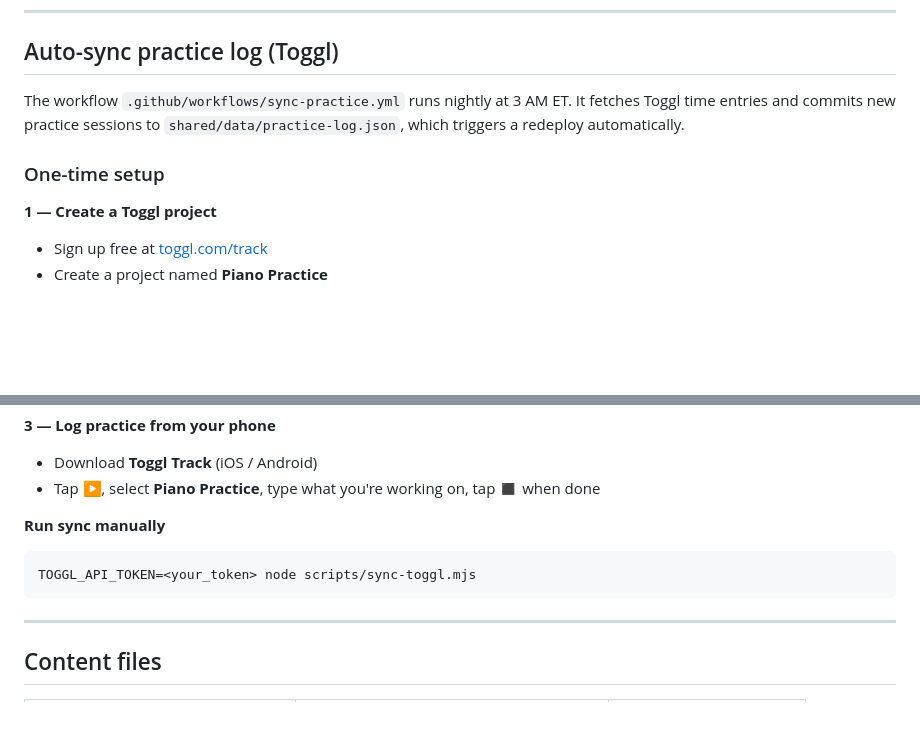
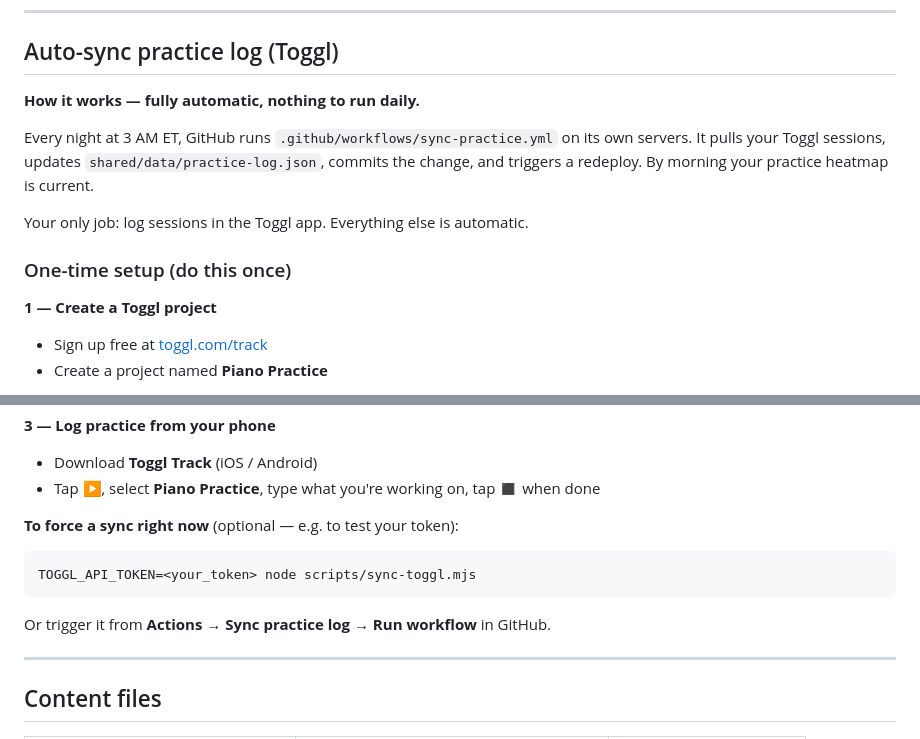
Before and after one commit to rubyngo1610/rubyngo1610.github.io, a Markdown page: README.md, 2 parts joined by grey strips. Rendered like a GitHub page; blank space fills up the shorter version.

Commit message:
docs: clarify Toggl sync is fully automatic

````diff
--- a/README.md
+++ b/README.md
@@ -36,10 +36,15 @@ To trigger a deploy manually without a code change: **Actions → Deploy to GitH
 
 ## Auto-sync practice log (Toggl)
 
-The workflow `.github/workflows/sync-practice.yml` runs nightly at 3 AM ET.
-It fetches Toggl time entries and commits new practice sessions to `shared/data/practice-log.json`, which triggers a redeploy automatically.
+**How it works — fully automatic, nothing to run daily.**
 
-### One-time setup
+Every night at 3 AM ET, GitHub runs `.github/workflows/sync-practice.yml` on its own servers.
+It pulls your Toggl sessions, updates `shared/data/practice-log.json`, commits the change,
+and triggers a redeploy. By morning your practice heatmap is current.
+
+Your only job: log sessions in the Toggl app. Everything else is automatic.
+
+### One-time setup (do this once)
 
 **1 — Create a Toggl project**
 - Sign up free at [toggl.com/track](https://toggl.com/track)
@@ -54,10 +59,11 @@ It fetches Toggl time entries and commits new practice sessions to `shared/data/
 - Download **Toggl Track** (iOS / Android)
 - Tap ▶, select **Piano Practice**, type what you're working on, tap ◼ when done
 
-**Run sync manually**
+**To force a sync right now** (optional — e.g. to test your token):
 ```bash
 TOGGL_API_TOKEN=<your_token> node scripts/sync-toggl.mjs
 ```
+Or trigger it from **Actions → Sync practice log → Run workflow** in GitHub.
 
 ---
 
````
